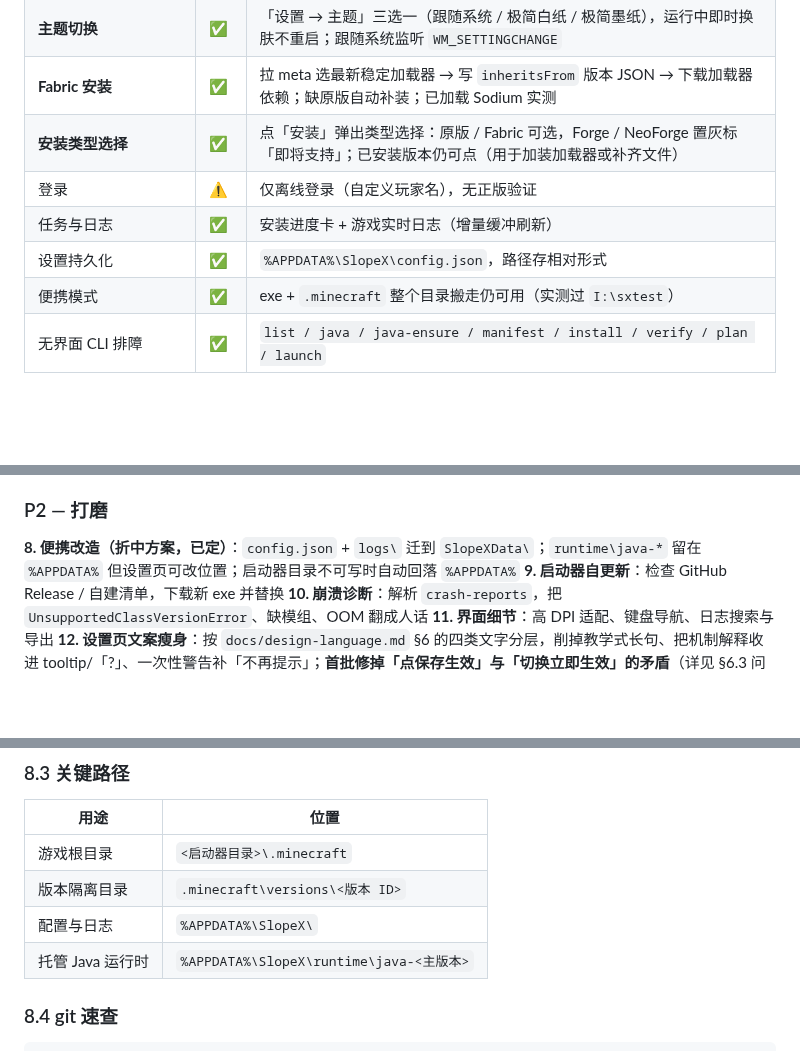
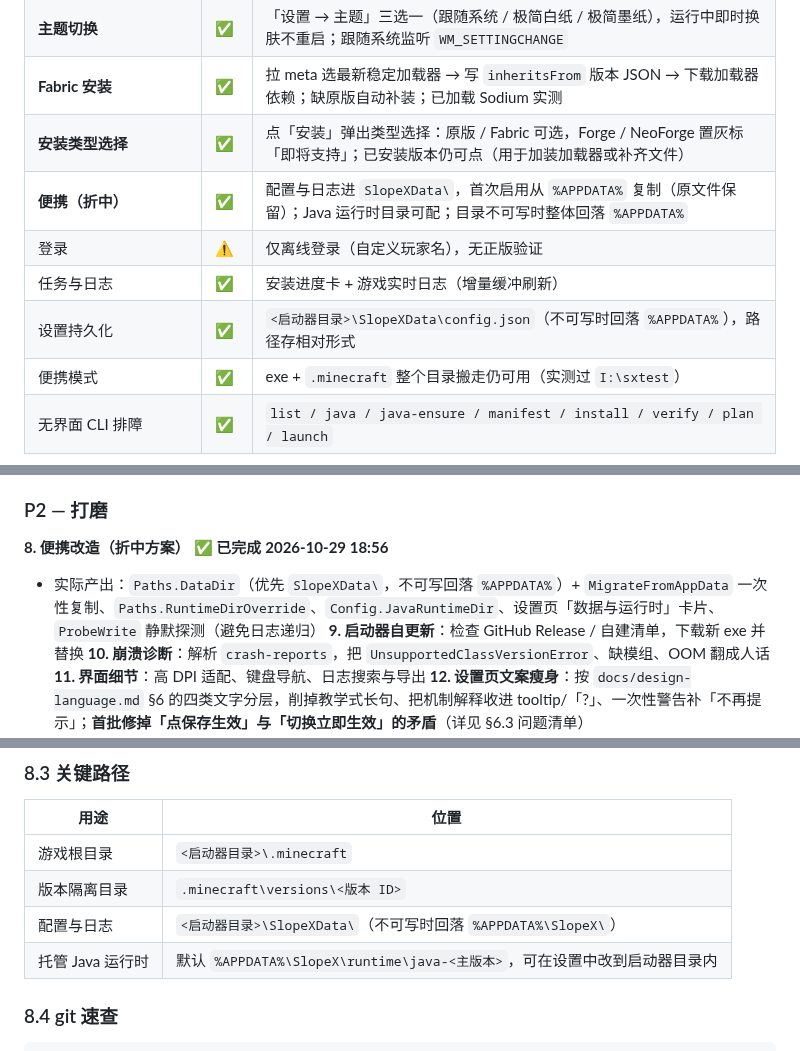
Before and after one commit to TwistzzzzSudo/SlopeX-Launcher, a Markdown page: docs/PROGRESS.md, 3 parts joined by grey strips. GitHub-like rendering; blank space fills up the shorter version.

```diff
--- a/docs/PROGRESS.md
+++ b/docs/PROGRESS.md
@@ -57,9 +57,10 @@
 | **主题切换** | ✅ | 「设置 → 主题」三选一（跟随系统 / 极简白纸 / 极简墨纸），运行中即时换肤不重启；跟随系统监听 `WM_SETTINGCHANGE` |
 | **Fabric 安装** | ✅ | 拉 meta 选最新稳定加载器 → 写 `inheritsFrom` 版本 JSON → 下载加载器依赖；缺原版自动补装；已加载 Sodium 实测 |
 | **安装类型选择** | ✅ | 点「安装」弹出类型选择：原版 / Fabric 可选，Forge / NeoForge 置灰标「即将支持」；已安装版本仍可点（用于加装加载器或补齐文件） |
+| **便携（折中）** | ✅ | 配置与日志进 `SlopeXData\`，首次启用从 `%APPDATA%` 复制（原文件保留）；Java 运行时目录可配；目录不可写时整体回落 `%APPDATA%` |
 | 登录 | ⚠️ | 仅离线登录（自定义玩家名），无正版验证 |
 | 任务与日志 | ✅ | 安装进度卡 + 游戏实时日志（增量缓冲刷新） |
-| 设置持久化 | ✅ | `%APPDATA%\SlopeX\config.json`，路径存相对形式 |
+| 设置持久化 | ✅ | `<启动器目录>\SlopeXData\config.json`（不可写时回落 `%APPDATA%`），路径存相对形式 |
 | 便携模式 | ✅ | exe + `.minecraft` 整个目录搬走仍可用（实测过 `I:\sxtest`） |
 | 无界面 CLI 排障 | ✅ | `list / java / java-ensure / manifest / install / verify / plan / launch` |
 
@@ -177,7 +178,8 @@ UI 层        5 页 + 主窗口 + 控件 + 样式 + 双主题调色板 + ThemeSe
 
 ### P2 — 打磨
 
-**8. 便携改造（折中方案，已定）**：`config.json` + `logs\` 迁到 `SlopeXData\`；`runtime\java-*` 留在 `%APPDATA%` 但设置页可改位置；启动器目录不可写时自动回落 `%APPDATA%`
+**8. 便携改造（折中方案）** ✅ **已完成 2026-10-29 18:56**
+- 实际产出：`Paths.DataDir`（优先 `SlopeXData\`，不可写回落 `%APPDATA%`）+ `MigrateFromAppData` 一次性复制、`Paths.RuntimeDirOverride`、`Config.JavaRuntimeDir`、设置页「数据与运行时」卡片、`ProbeWrite` 静默探测（避免日志递归）
 **9. 启动器自更新**：检查 GitHub Release / 自建清单，下载新 exe 并替换
 **10. 崩溃诊断**：解析 `crash-reports`，把 `UnsupportedClassVersionError`、缺模组、OOM 翻成人话
 **11. 界面细节**：高 DPI 适配、键盘导航、日志搜索与导出
@@ -341,8 +347,8 @@ build.cmd                             # 构建单文件到仓库根目录
 |---|---|
 | 游戏根目录 | `<启动器目录>\.minecraft` |
 | 版本隔离目录 | `.minecraft\versions\<版本 ID>` |
-| 配置与日志 | `%APPDATA%\SlopeX\` |
-| 托管 Java 运行时 | `%APPDATA%\SlopeX\runtime\java-<主版本>` |
+| 配置与日志 | `<启动器目录>\SlopeXData\`（不可写时回落 `%APPDATA%\SlopeX\`） |
+| 托管 Java 运行时 | 默认 `%APPDATA%\SlopeX\runtime\java-<主版本>`，可在设置中改到启动器目录内 |
 
 ### 8.4 git 速查
 
```
Also changed, not shown: other parts of docs/PROGRESS.md (+14 -10 lines), README.md (+7 -1 lines), docs/design-language.md (+7 -7 lines), docs/screenshots/settings.png, 5 other files.
